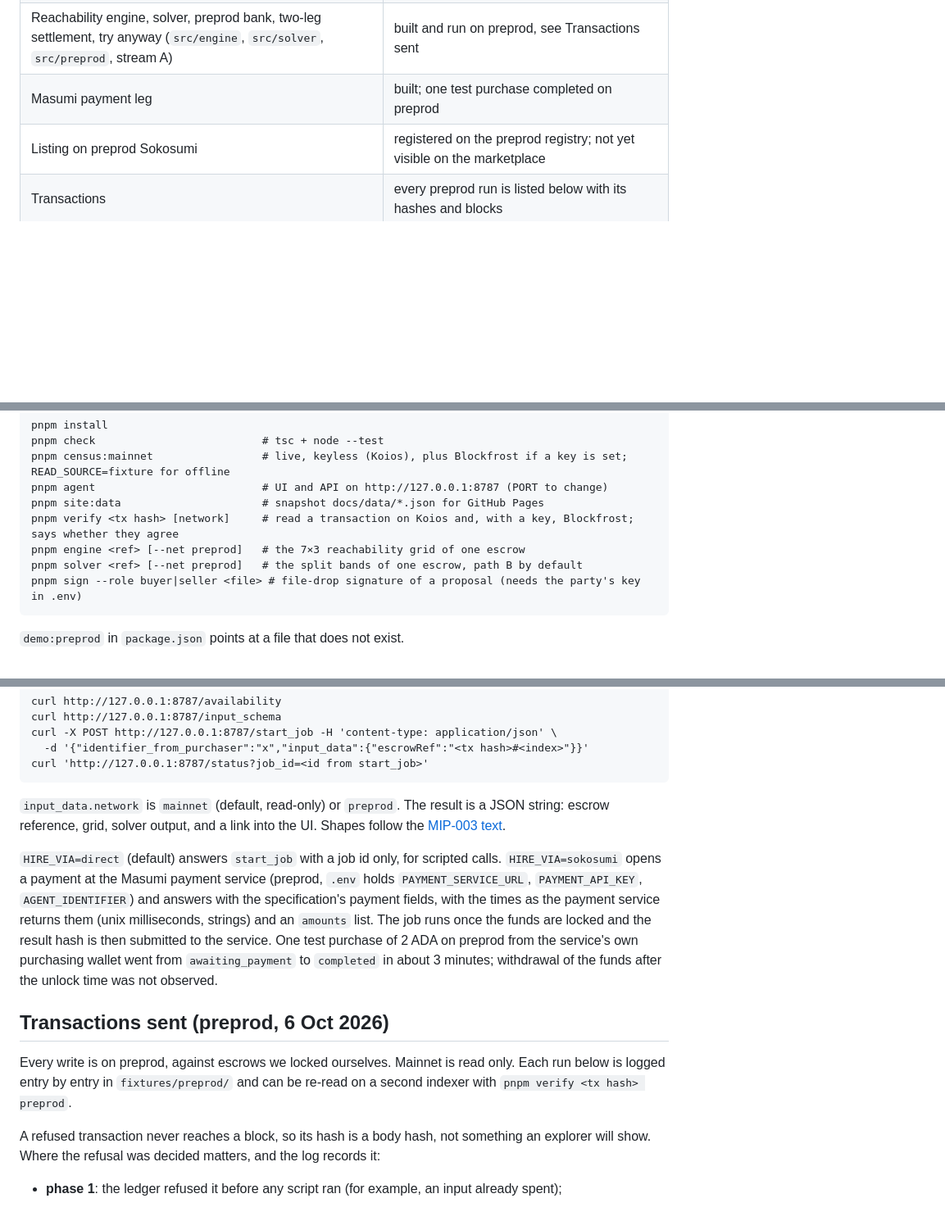
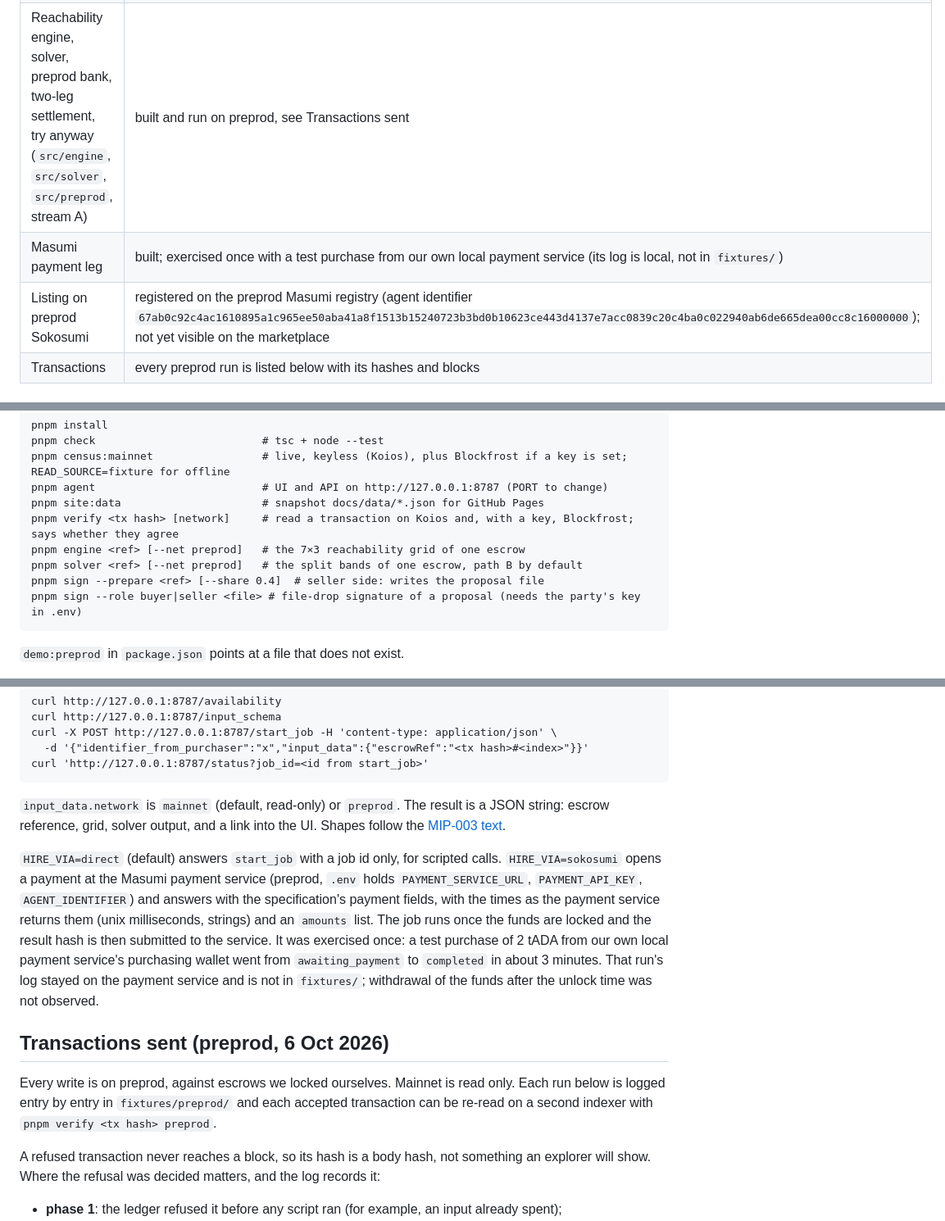
Before and after one commit to BuzzBallz/Brume, a Markdown page: README.md, 3 parts joined by grey strips. Shown at 82% size. Drawn GitHub-style; blank space fills up the shorter version.

````diff
--- a/README.md
+++ b/README.md
@@ -15,8 +15,8 @@ This README states what exists today. The status table says what does not.
 | Agent server: UI API and MIP-003 job interface (`src/agent`) | built; every route serves stream A's engine, solver and settlement, no mocks |
 | UI (`docs/`): list, escrow, grid, settle flow, solver | built over the live agent; `?source=snapshot` for Pages, `?source=mock` for offline building |
 | Reachability engine, solver, preprod bank, two-leg settlement, try anyway (`src/engine`, `src/solver`, `src/preprod`, stream A) | built and run on preprod, see Transactions sent |
-| Masumi payment leg | built; one test purchase completed on preprod |
-| Listing on preprod Sokosumi | registered on the preprod registry; not yet visible on the marketplace |
+| Masumi payment leg | built; exercised once with a test purchase from our own local payment service (its log is local, not in `fixtures/`) |
+| Listing on preprod Sokosumi | registered on the preprod Masumi registry (agent identifier `67ab0c92c4ac1610895a1c965ee50aba41a8f1513b15240723b3bd0b10623ce443d4137e7acc0839c20c4ba0c022940ab6de665dea00cc8c16000000`); not yet visible on the marketplace |
 | Transactions | every preprod run is listed below with its hashes and blocks |
 
 ## Run it
@@ -32,6 +32,7 @@ pnpm site:data                      # snapshot docs/data/*.json for GitHub Pages
 pnpm verify <tx hash> [network]     # read a transaction on Koios and, with a key, Blockfrost; says whether they agree
 pnpm engine <ref> [--net preprod]   # the 7×3 reachability grid of one escrow
 pnpm solver <ref> [--net preprod]   # the split bands of one escrow, path B by default
+pnpm sign --prepare <ref> [--share 0.4]  # seller side: writes the proposal file
 pnpm sign --role buyer|seller <file> # file-drop signature of a proposal (needs the party's key in .env)
 ```
 
@@ -81,11 +82,11 @@ curl 'http://127.0.0.1:8787/status?job_id=<id from start_job>'
 
 `input_data.network` is `mainnet` (default, read-only) or `preprod`. The result is a JSON string: escrow reference, grid, solver output, and a link into the UI. Shapes follow the [MIP-003 text](https://github.com/masumi-network/masumi-improvement-proposals).
 
-`HIRE_VIA=direct` (default) answers `start_job` with a job id only, for scripted calls. `HIRE_VIA=sokosumi` opens a payment at the Masumi payment service (preprod, `.env` holds `PAYMENT_SERVICE_URL`, `PAYMENT_API_KEY`, `AGENT_IDENTIFIER`) and answers with the specification's payment fields, with the times as the payment service returns them (unix milliseconds, strings) and an `amounts` list. The job runs once the funds are locked and the result hash is then submitted to the service. One test purchase of 2 ADA on preprod from the service's own purchasing wallet went from `awaiting_payment` to `completed` in about 3 minutes; withdrawal of the funds after the unlock time was not observed.
+`HIRE_VIA=direct` (default) answers `start_job` with a job id only, for scripted calls. `HIRE_VIA=sokosumi` opens a payment at the Masumi payment service (preprod, `.env` holds `PAYMENT_SERVICE_URL`, `PAYMENT_API_KEY`, `AGENT_IDENTIFIER`) and answers with the specification's payment fields, with the times as the payment service returns them (unix milliseconds, strings) and an `amounts` list. The job runs once the funds are locked and the result hash is then submitted to the service. It was exercised once: a test purchase of 2 tADA from our own local payment service's purchasing wallet went from `awaiting_payment` to `completed` in about 3 minutes. That run's log stayed on the payment service and is not in `fixtures/`; withdrawal of the funds after the unlock time was not observed.
 
 ## Transactions sent (preprod, 6 Oct 2026)
 
-Every write is on preprod, against escrows we locked ourselves. Mainnet is read only. Each run below is logged entry by entry in `fixtures/preprod/` and can be re-read on a second indexer with `pnpm verify <tx hash> preprod`.
+Every write is on preprod, against escrows we locked ourselves. Mainnet is read only. Each run below is logged entry by entry in `fixtures/preprod/` and each accepted transaction can be re-read on a second indexer with `pnpm verify <tx hash> preprod`.
 
 A refused transaction never reaches a block, so its hash is a body hash, not something an explorer will show. Where the refusal was decided matters, and the log records it:
 - **phase 1**: the ledger refused it before any script ran (for example, an input already spent);
````
Also changed, not shown: other parts of README.md (+12 -10 lines).
